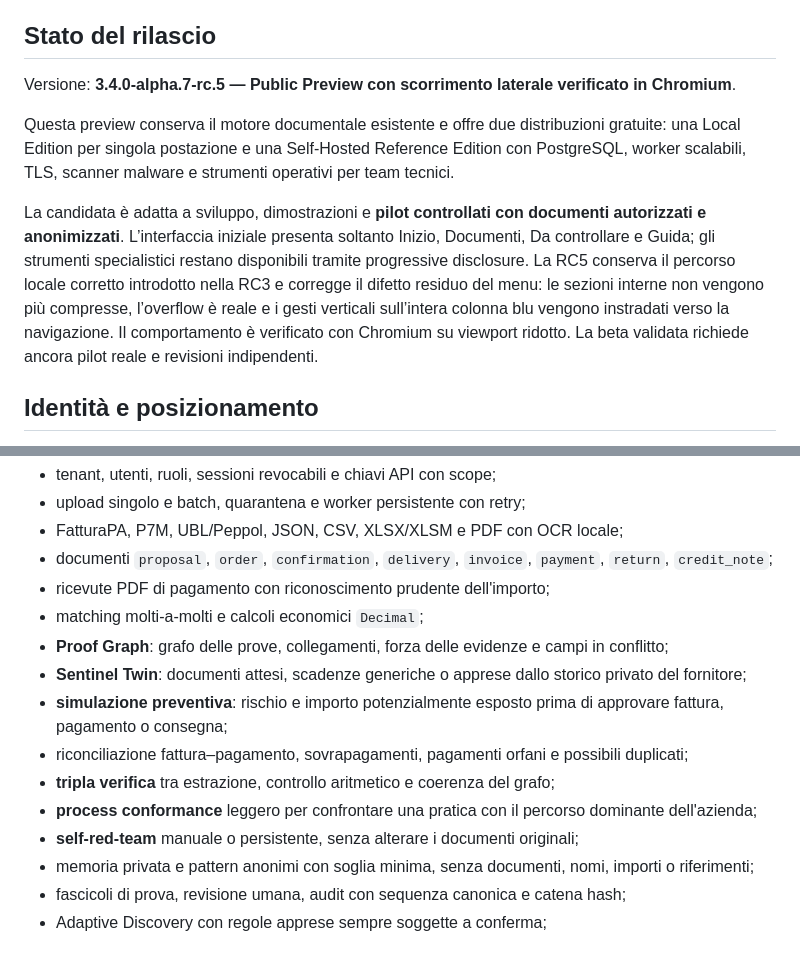
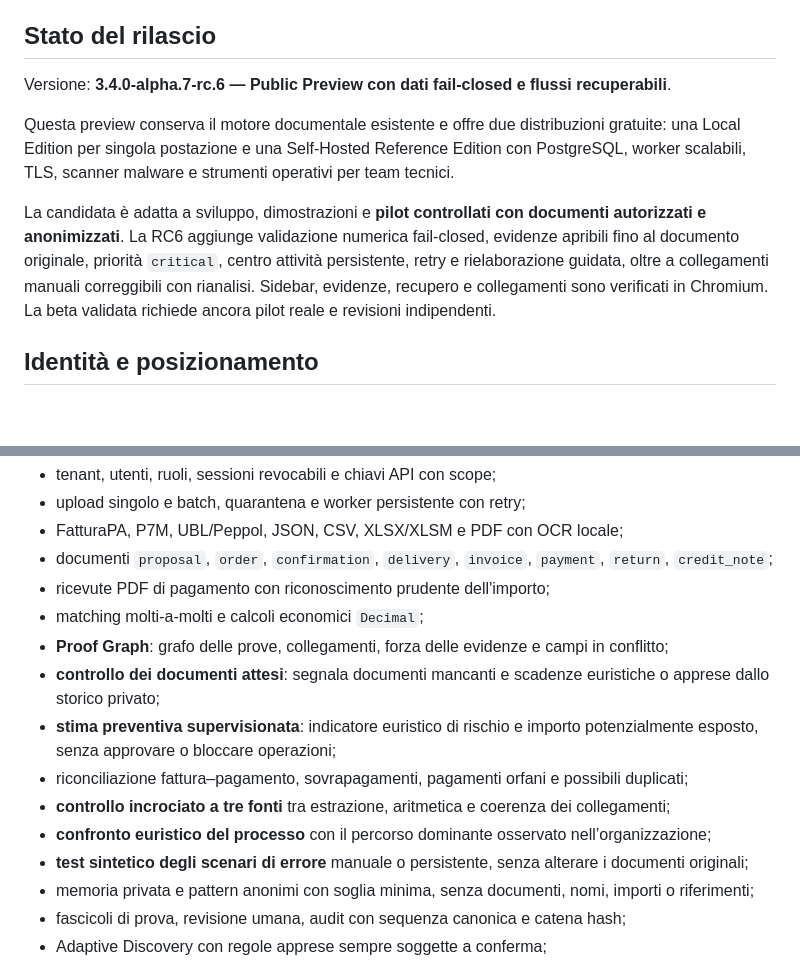
Before and after one commit to Flowrbanbetareports/ThisTinti, a Markdown page: README.md, 2 parts joined by grey strips. Drawn GitHub-style; blank space fills up the shorter version.

Commit message:
Align README and product claims with RC6

```diff
--- a/README.md
+++ b/README.md
@@ -6,11 +6,11 @@ ThisTinti non decide, non approva e non certifica nulla. Organizza informazioni
 
 ## Stato del rilascio
 
-Versione: **3.4.0-alpha.7-rc.5 — Public Preview con scorrimento laterale verificato in Chromium**.
+Versione: **3.4.0-alpha.7-rc.6 — Public Preview con dati fail-closed e flussi recuperabili**.
 
 Questa preview conserva il motore documentale esistente e offre due distribuzioni gratuite: una Local Edition per singola postazione e una Self-Hosted Reference Edition con PostgreSQL, worker scalabili, TLS, scanner malware e strumenti operativi per team tecnici.
 
-La candidata è adatta a sviluppo, dimostrazioni e **pilot controllati con documenti autorizzati e anonimizzati**. L’interfaccia iniziale presenta soltanto Inizio, Documenti, Da controllare e Guida; gli strumenti specialistici restano disponibili tramite progressive disclosure. La RC5 conserva il percorso locale corretto introdotto nella RC3 e corregge il difetto residuo del menu: le sezioni interne non vengono più compresse, l’overflow è reale e i gesti verticali sull’intera colonna blu vengono instradati verso la navigazione. Il comportamento è verificato con Chromium su viewport ridotto. La beta validata richiede ancora pilot reale e revisioni indipendenti.
+La candidata è adatta a sviluppo, dimostrazioni e **pilot controllati con documenti autorizzati e anonimizzati**. La RC6 aggiunge validazione numerica fail-closed, evidenze apribili fino al documento originale, priorità `critical`, centro attività persistente, retry e rielaborazione guidata, oltre a collegamenti manuali correggibili con rianalisi. Sidebar, evidenze, recupero e collegamenti sono verificati in Chromium. La beta validata richiede ancora pilot reale e revisioni indipendenti.
 
 ## Identità e posizionamento
 
@@ -63,12 +63,12 @@ Il Validation Gate sintetico serve soltanto alla regressione tecnica e non può
 - ricevute PDF di pagamento con riconoscimento prudente dell'importo;
 - matching molti-a-molti e calcoli economici `Decimal`;
 - **Proof Graph**: grafo delle prove, collegamenti, forza delle evidenze e campi in conflitto;
-- **Sentinel Twin**: documenti attesi, scadenze generiche o apprese dallo storico privato del fornitore;
-- **simulazione preventiva**: rischio e importo potenzialmente esposto prima di approvare fattura, pagamento o consegna;
+- **controllo dei documenti attesi**: segnala documenti mancanti e scadenze euristiche o apprese dallo storico privato;
+- **stima preventiva supervisionata**: indicatore euristico di rischio e importo potenzialmente esposto, senza approvare o bloccare operazioni;
 - riconciliazione fattura–pagamento, sovrapagamenti, pagamenti orfani e possibili duplicati;
-- **tripla verifica** tra estrazione, controllo aritmetico e coerenza del grafo;
-- **process conformance** leggero per confrontare una pratica con il percorso dominante dell'azienda;
-- **self-red-team** manuale o persistente, senza alterare i documenti originali;
+- **controllo incrociato a tre fonti** tra estrazione, aritmetica e coerenza dei collegamenti;
+- **confronto euristico del processo** con il percorso dominante osservato nell’organizzazione;
+- **test sintetico degli scenari di errore** manuale o persistente, senza alterare i documenti originali;
 - memoria privata e pattern anonimi con soglia minima, senza documenti, nomi, importi o riferimenti;
 - fascicoli di prova, revisione umana, audit con sequenza canonica e catena hash;
 - Adaptive Discovery con regole apprese sempre soggette a conferma;
```
